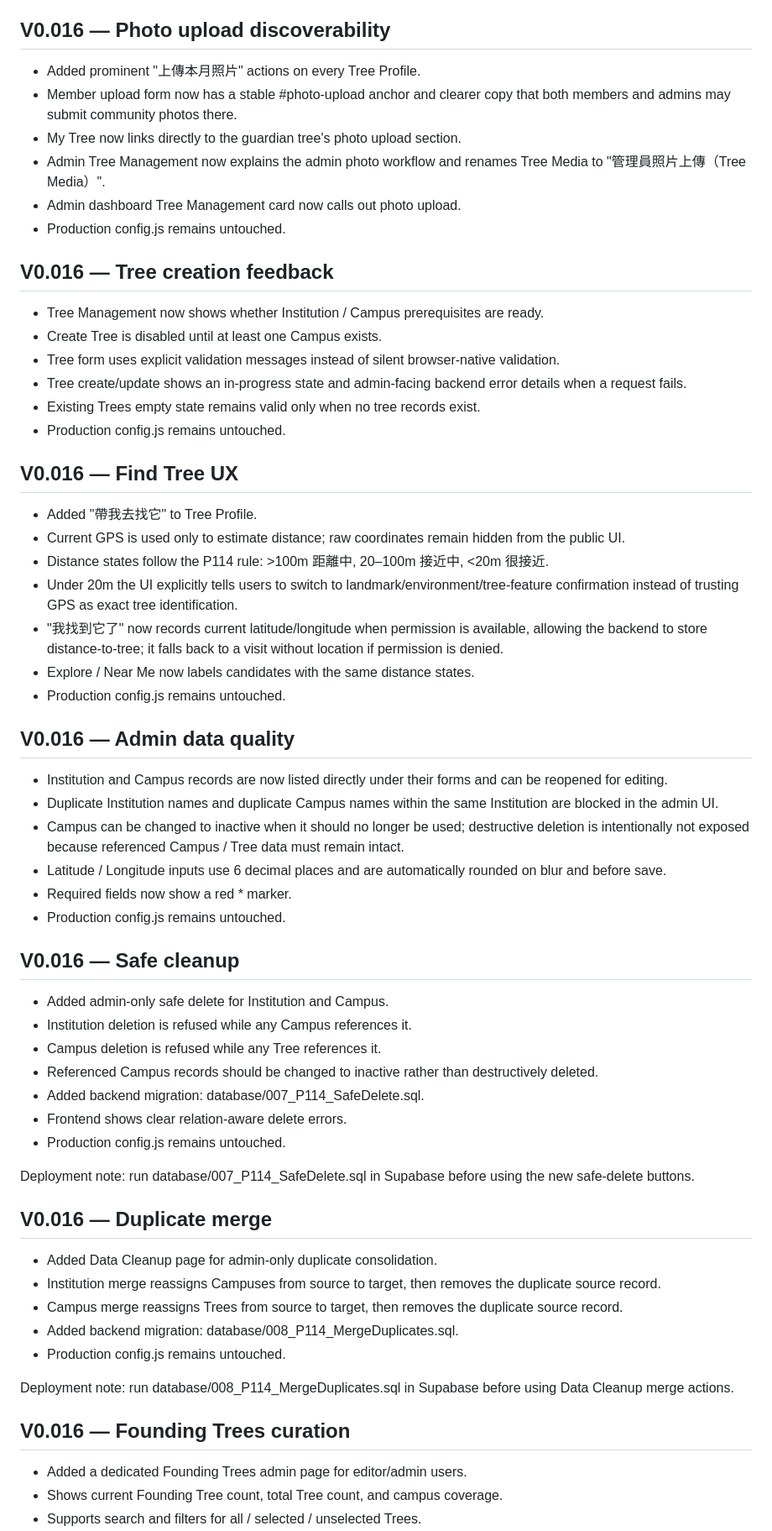
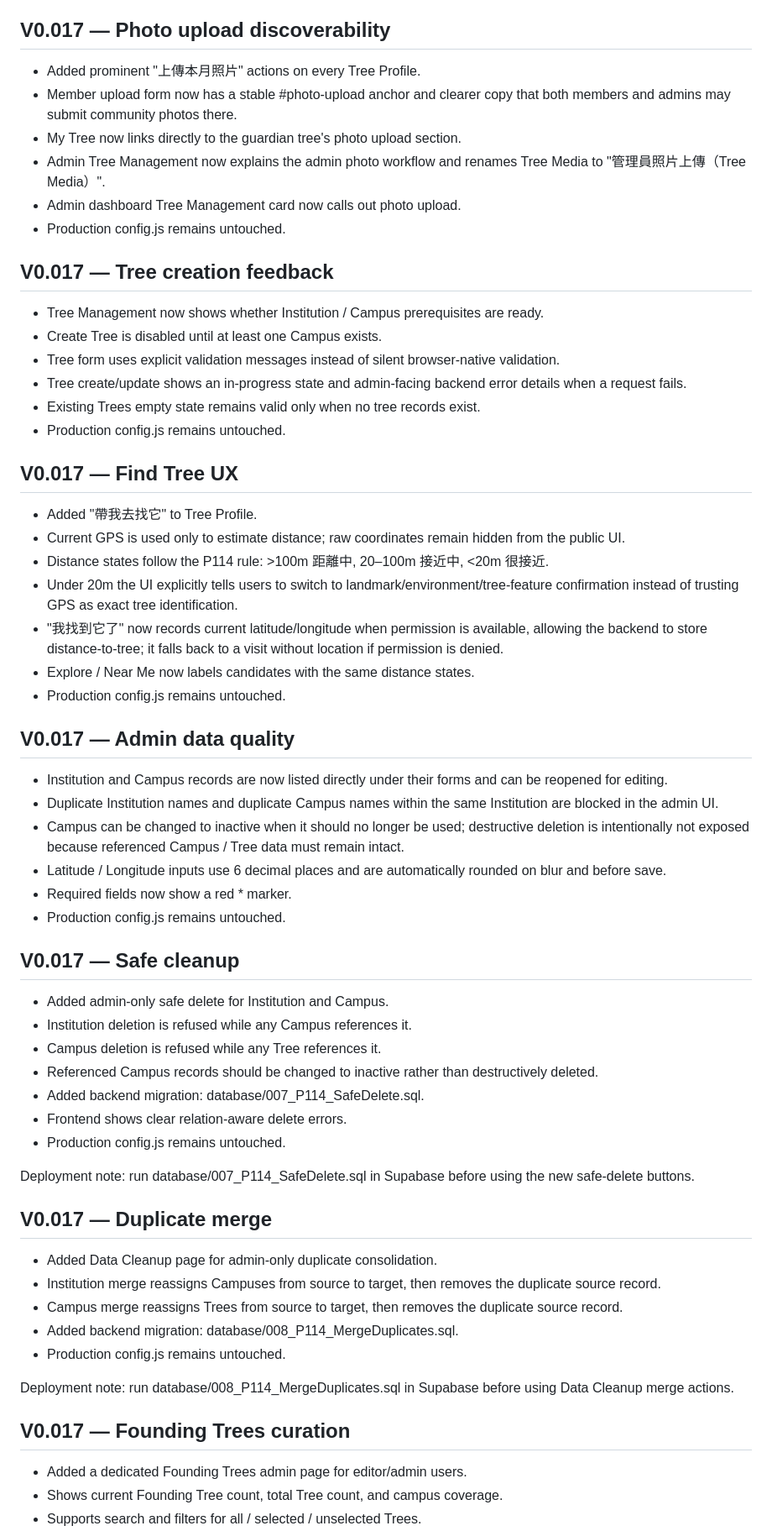
Before and after one commit to bagilu/P114, a Markdown page: README.md, the part around one of its changes. Shown at 84% size. GitHub-like rendering.

```diff
--- a/README.md
+++ b/README.md
@@ -158,7 +158,7 @@ No `config.js` changes are made by this deployment.
 - Production config.js remains untouched.
 
 
-## V0.016 — Photo upload discoverability
+## V0.017 — Photo upload discoverability
 
 - Added prominent "上傳本月照片" actions on every Tree Profile.
 - Member upload form now has a stable #photo-upload anchor and clearer copy that both members and admins may submit community photos there.
@@ -168,7 +168,7 @@ No `config.js` changes are made by this deployment.
 - Production config.js remains untouched.
 
 
-## V0.016 — Tree creation feedback
+## V0.017 — Tree creation feedback
 
 - Tree Management now shows whether Institution / Campus prerequisites are ready.
 - Create Tree is disabled until at least one Campus exists.
@@ -178,7 +178,7 @@ No `config.js` changes are made by this deployment.
 - Production config.js remains untouched.
 
 
-## V0.016 — Find Tree UX
+## V0.017 — Find Tree UX
 
 - Added "帶我去找它" to Tree Profile.
 - Current GPS is used only to estimate distance; raw coordinates remain hidden from the public UI.
@@ -189,7 +189,7 @@ No `config.js` changes are made by this deployment.
 - Production config.js remains untouched.
 
 
-## V0.016 — Admin data quality
+## V0.017 — Admin data quality
 
 - Institution and Campus records are now listed directly under their forms and can be reopened for editing.
 - Duplicate Institution names and duplicate Campus names within the same Institution are blocked in the admin UI.
@@ -199,7 +199,7 @@ No `config.js` changes are made by this deployment.
 - Production config.js remains untouched.
 
 
-## V0.016 — Safe cleanup
+## V0.017 — Safe cleanup
 
 - Added admin-only safe delete for Institution and Campus.
 - Institution deletion is refused while any Campus references it.
@@ -212,7 +212,7 @@ No `config.js` changes are made by this deployment.
 Deployment note: run database/007_P114_SafeDelete.sql in Supabase before using the new safe-delete buttons.
 
 
-## V0.016 — Duplicate merge
+## V0.017 — Duplicate merge
 
 - Added Data Cleanup page for admin-only duplicate consolidation.
 - Institution merge reassigns Campuses from source to target, then removes the duplicate source record.
@@ -223,7 +223,7 @@ Deployment note: run database/007_P114_SafeDelete.sql in Supabase before using t
 Deployment note: run database/008_P114_MergeDuplicates.sql in Supabase before using Data Cleanup merge actions.
 
 
-## V0.016 — Founding Trees curation
+## V0.017 — Founding Trees curation
 
 - Added a dedicated Founding Trees admin page for editor/admin users.
 - Shows current Founding Tree count, total Tree count, and campus coverage.
```
Also changed, not shown: other parts of README.md (+23 -12 lines).
